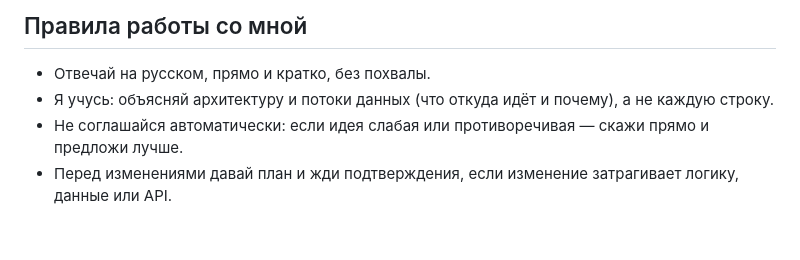
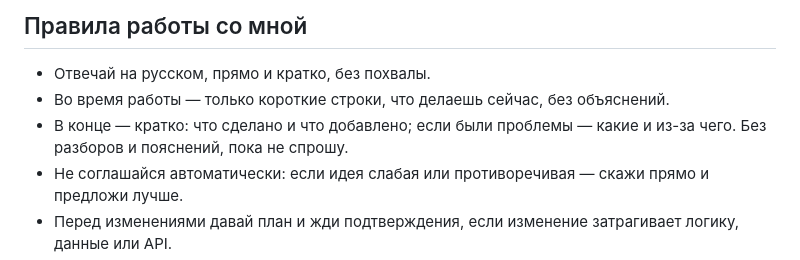
Before and after one commit to olegkiselar3105-ui/FinansePro, a Markdown page: CLAUDE.md, the part around the change. GitHub-like rendering; blank space fills up the shorter version.

```diff
--- a/CLAUDE.md
+++ b/CLAUDE.md
@@ -74,7 +74,8 @@ id привязок KV/D1 в `worker/wrangler.toml` допустимы: это
 ## Правила работы со мной
 
 - Отвечай на русском, прямо и кратко, без похвалы.
-- Я учусь: объясняй архитектуру и потоки данных (что откуда идёт и почему), а не каждую строку.
+- Во время работы — только короткие строки, что делаешь сейчас, без объяснений.
+- В конце — кратко: что сделано и что добавлено; если были проблемы — какие и из-за чего. Без разборов и пояснений, пока не спрошу.
 - Не соглашайся автоматически: если идея слабая или противоречивая — скажи прямо и предложи лучше.
 - Перед изменениями давай план и жди подтверждения, если изменение затрагивает логику, данные или API.
 - Никогда не добавляй токены и ключи в код — репозиторий публичный.
```
Also changed, not shown: DECISIONS.md (+1 -0 lines).
